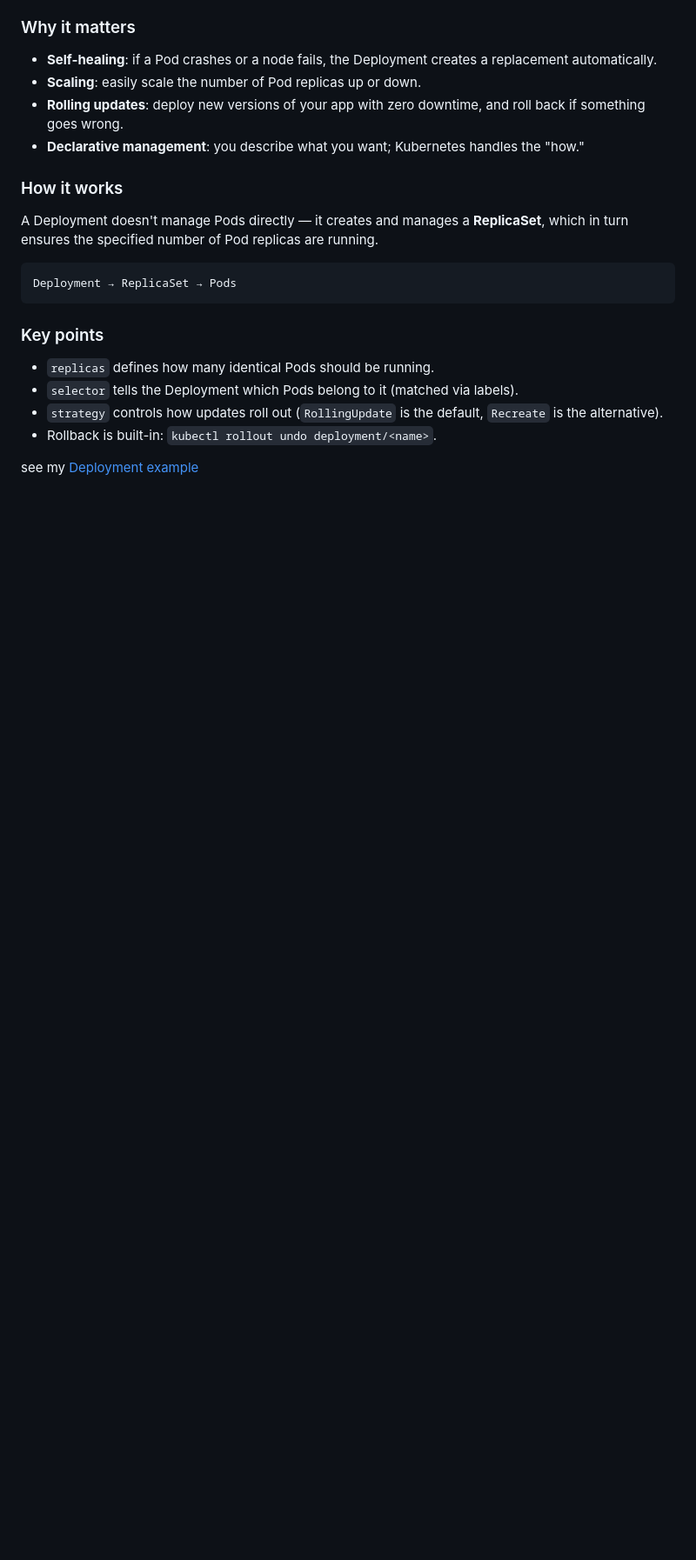
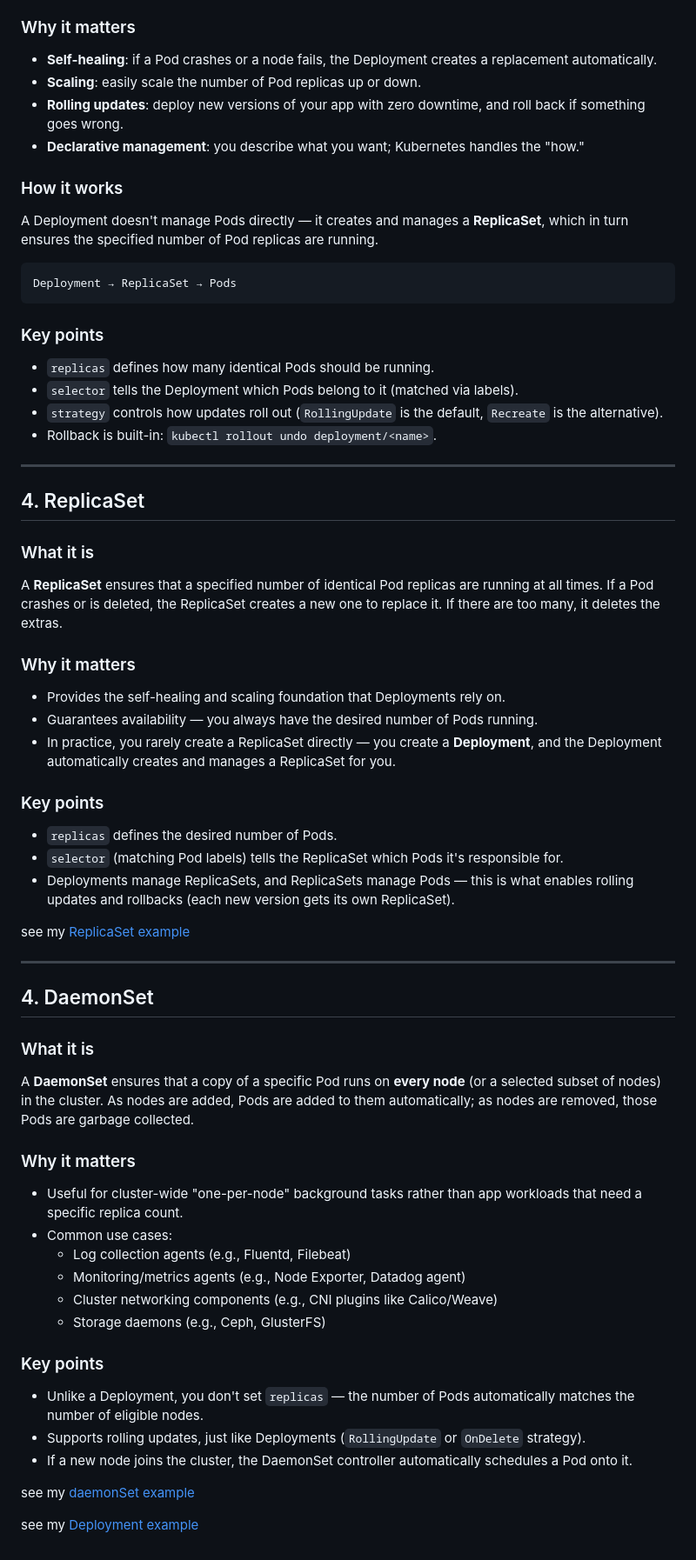
Before and after one commit to Vibhutijain12/Kubernetes-Learning-and-Projects, a Markdown page: k8s-practice/README.md, the part around the change. Shown at 87% size. Rendered like a GitHub page; blank space fills up the shorter version.

```diff
--- a/k8s-practice/README.md
+++ b/k8s-practice/README.md
@@ -71,4 +71,47 @@ Deployment → ReplicaSet → Pods
 - `strategy` controls how updates roll out (`RollingUpdate` is the default, `Recreate` is the alternative).
 - Rollback is built-in: `kubectl rollout undo deployment/<name>`.
 
+---
+
+## 4. ReplicaSet
+
+### What it is
+A **ReplicaSet** ensures that a specified number of identical Pod replicas are running at all times. If a Pod crashes or is deleted, the ReplicaSet creates a new one to replace it. If there are too many, it deletes the extras.
+
+### Why it matters
+- Provides the self-healing and scaling foundation that Deployments rely on.
+- Guarantees availability — you always have the desired number of Pods running.
+- In practice, you rarely create a ReplicaSet directly — you create a **Deployment**, and the Deployment automatically creates and manages a ReplicaSet for you.
+
+### Key points
+- `replicas` defines the desired number of Pods.
+- `selector` (matching Pod labels) tells the ReplicaSet which Pods it's responsible for.
+- Deployments manage ReplicaSets, and ReplicaSets manage Pods — this is what enables rolling updates and rollbacks (each new version gets its own ReplicaSet).
+
+see my [ReplicaSet example](./replicaSet.yml)
+
+---
+
+## 4. DaemonSet
+
+### What it is
+A **DaemonSet** ensures that a copy of a specific Pod runs on **every node** (or a selected subset of nodes) in the cluster. As nodes are added, Pods are added to them automatically; as nodes are removed, those Pods are garbage collected.
+
+### Why it matters
+- Useful for cluster-wide "one-per-node" background tasks rather than app workloads that need a specific replica count.
+- Common use cases:
+  - Log collection agents (e.g., Fluentd, Filebeat)
+  - Monitoring/metrics agents (e.g., Node Exporter, Datadog agent)
+  - Cluster networking components (e.g., CNI plugins like Calico/Weave)
+  - Storage daemons (e.g., Ceph, GlusterFS)
+
+### Key points
+- Unlike a Deployment, you don't set `replicas` — the number of Pods automatically matches the number of eligible nodes.
+- Supports rolling updates, just like Deployments (`RollingUpdate` or `OnDelete` strategy).
+- If a new node joins the cluster, the DaemonSet controller automatically schedules a Pod onto it.
+
+see my [daemonSet example](./daemonSet.yml)
+
+
+
 see my [Deployment example](./deployment.yml)
```
